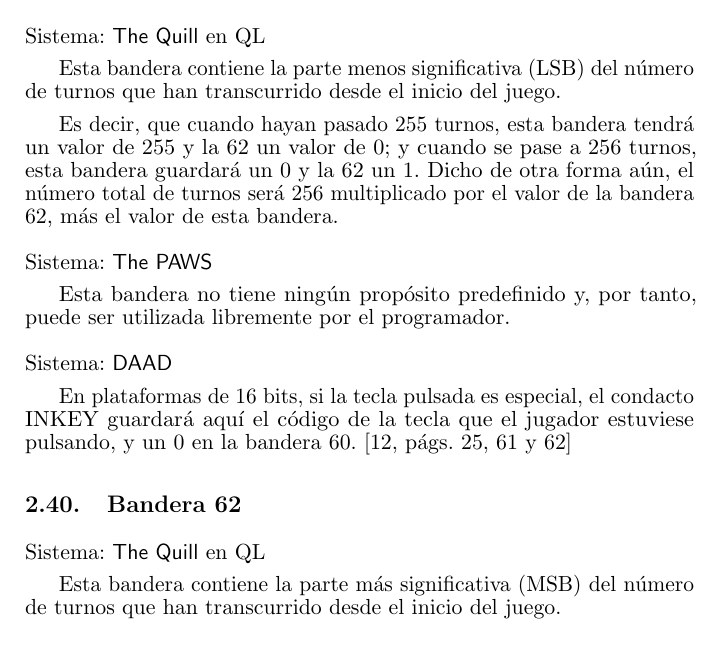
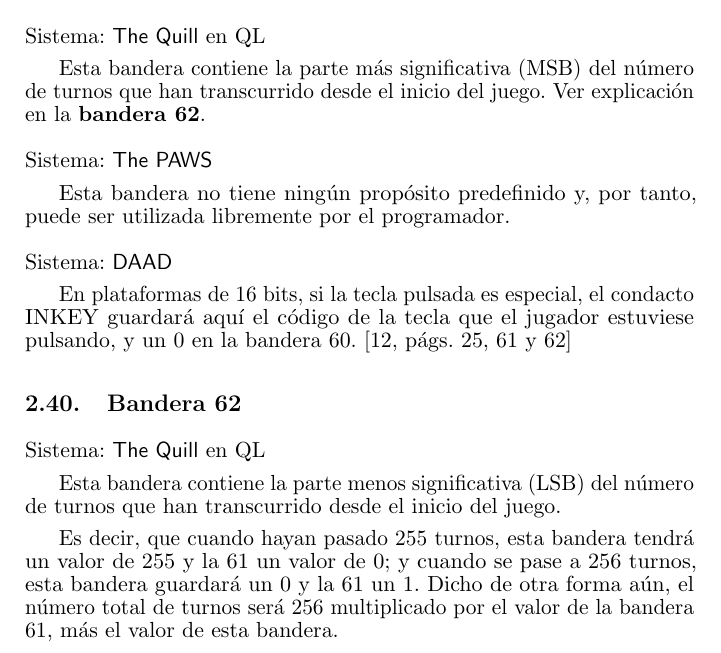
Before and after one commit to DjMorgul/guia_quill_paws_swan_daad, a LaTeX paper (tex/paws.tex): part of page 21 of 30, cut so that both start at the same text. Compiled offline with pdfLaTeX.

Commit message:
El endianismo de la cuenta de turnos en QL es el contrario

```diff
--- a/tex/paws.tex
+++ b/tex/paws.tex
@@ -27,7 +27,7 @@
 
 \title{Guía unificada de los sistemas de creación de aventuras conversacionales
        \\\ \\\Huge{\quill, \paw, \swan y \daad}}
-\author{\copyright\ 2010, 2018-2024 José Manuel Ferrer Ortiz
+\author{\copyright\ 2010, 2018-2025 José Manuel Ferrer Ortiz
        \\\ \copyright\ 2023 José Luis Cebrián}
 
 \hypersetup{pdftitle={Guía unificada de los sistemas de creación de aventuras conversacionales Quill, PAW, SWAN y DAAD}, pdfauthor={José Manuel Ferrer Ortiz y José Luis Cebrián}}
@@ -562,9 +562,7 @@
 
 \sistema{\quill en QL}
 
-Esta bandera contiene la parte menos significativa (LSB) del número de turnos que han transcurrido desde el inicio del juego.
-
-Es decir, que cuando hayan pasado 255 turnos, esta bandera tendrá un valor de 255 y la 62 un valor de 0; y cuando se pase a 256 turnos, esta bandera guardará un 0 y la 62 un 1. Dicho de otra forma aún, el número total de turnos será 256 multiplicado por el valor de la bandera 62, más el valor de esta bandera.
+Esta bandera contiene la parte más significativa (MSB) del número de turnos que han transcurrido desde el inicio del juego. Ver explicación en la \hyperref[flag62]{\textbf{bandera 62}}.
 \\\ \\
 \sistema{\paw}
 
@@ -574,11 +572,13 @@
 
 En plataformas de 16 bits, si la tecla pulsada es especial, el condacto INKEY guardará aquí el código de la tecla que el jugador estuviese pulsando, y un 0 en la bandera 60. \cite[págs. 25, 61 y 62]{DAAD}
 
-\subsection{Bandera 62}
+\subsection{Bandera 62}\label{flag62}
 
 \sistema{\quill en QL}
 
-Esta bandera contiene la parte más significativa (MSB) del número de turnos que han transcurrido desde el inicio del juego.
+Esta bandera contiene la parte menos significativa (LSB) del número de turnos que han transcurrido desde el inicio del juego.
+
+Es decir, que cuando hayan pasado 255 turnos, esta bandera tendrá un valor de 255 y la 61 un valor de 0; y cuando se pase a 256 turnos, esta bandera guardará un 0 y la 61 un 1. Dicho de otra forma aún, el número total de turnos será 256 multiplicado por el valor de la bandera 61, más el valor de esta bandera.
 \\\ \\
 \sistema{\paw}
 
```
